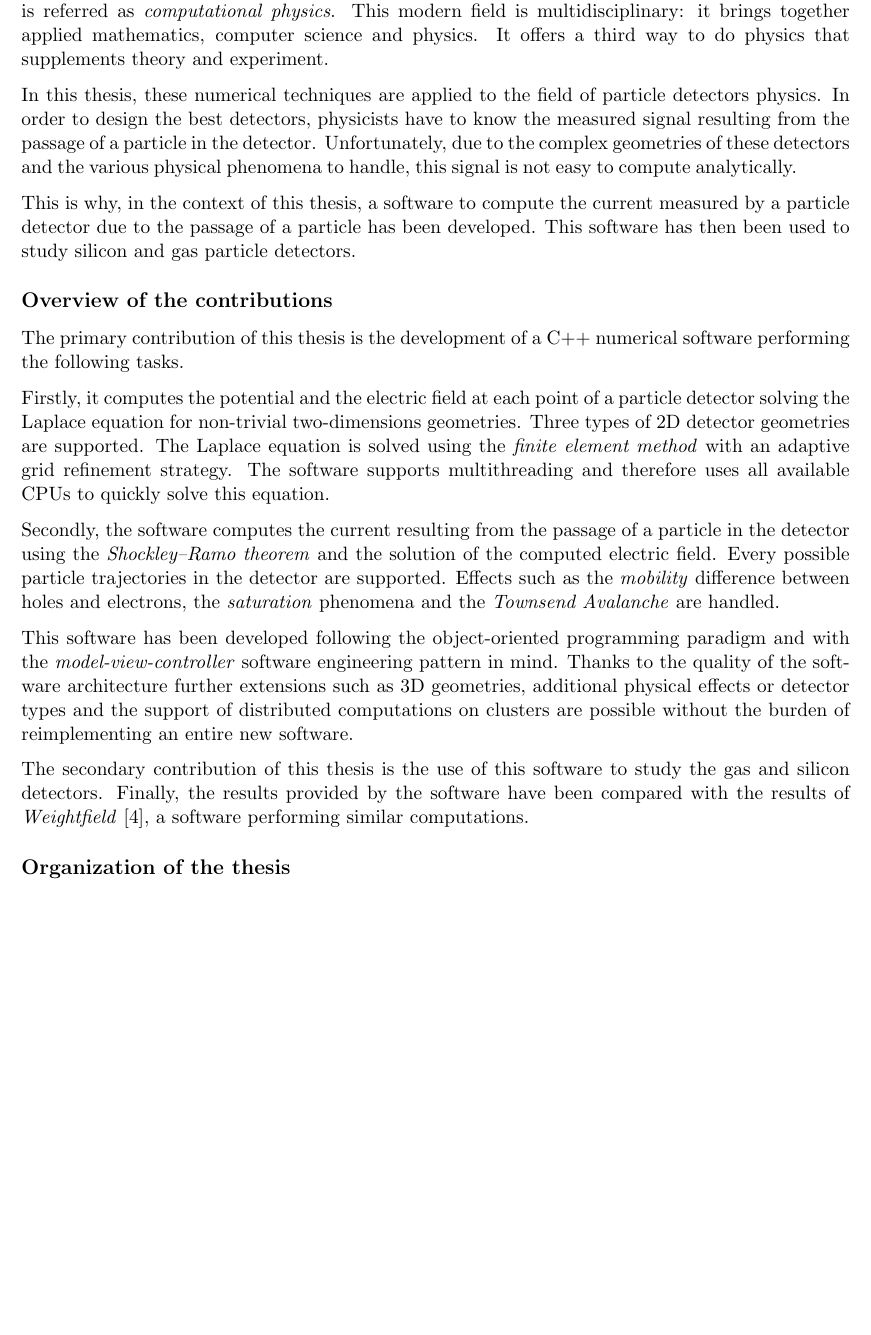
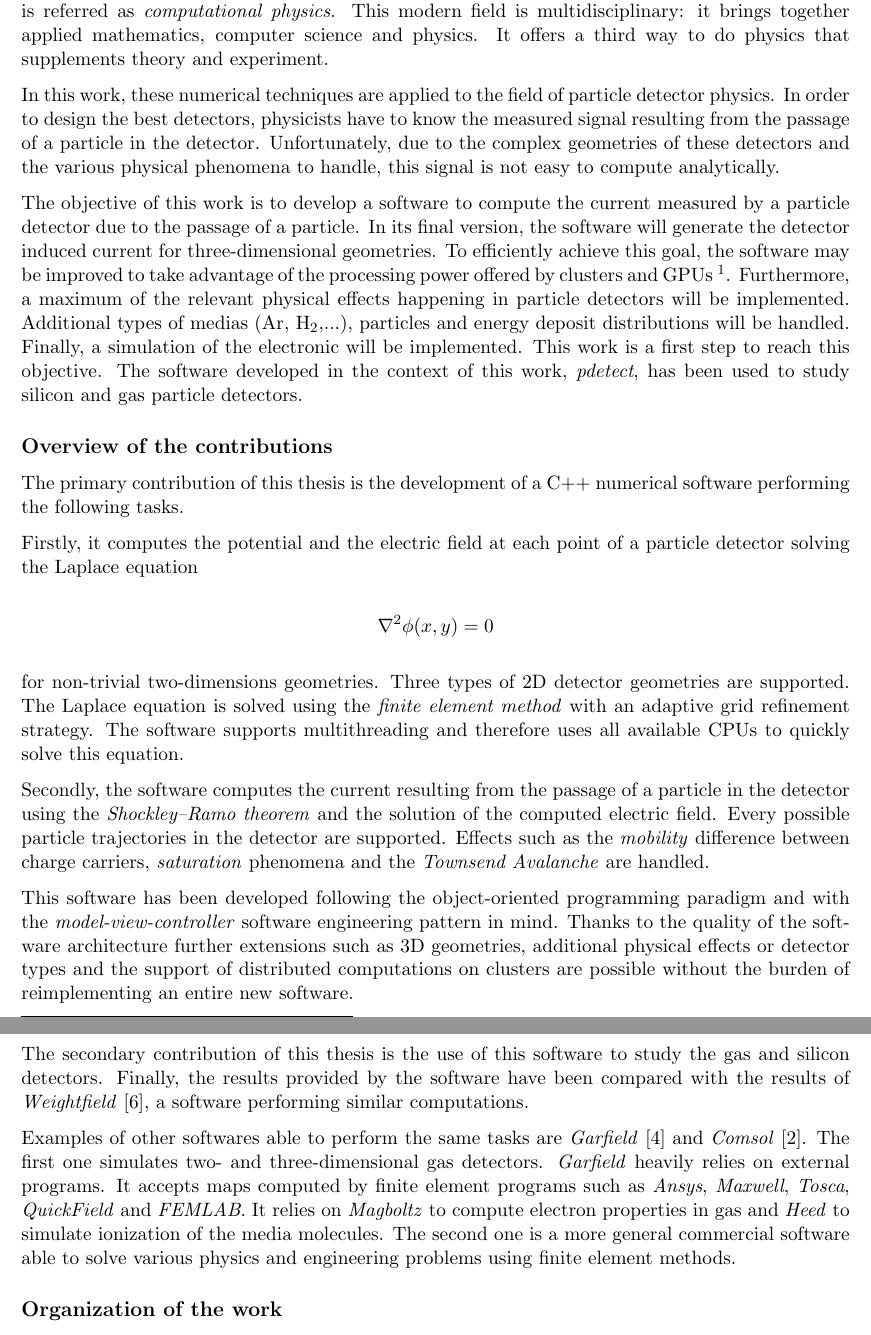
Before and after one commit to aschils/pdetect, a LaTeX document (report/report.tex): part of page 3 of 27 before the commit and two parts of pages 3 and 4 of 28 after it, the two joined at a grey line, cut so that both start at the same text, the shorter picture padded with empty space. Compiled offline with pdfLaTeX.

Commit message:
more intro

```diff
--- a/report/report.tex
+++ b/report/report.tex
@@ -47,16 +47,25 @@
 	computer science and physics. It offers a third way to do physics
 	that supplements theory and experiment.
 
-	In this thesis, these numerical techniques are applied to the field of particle
-	detectors physics. In order to design the best detectors,
+	In this work, these numerical techniques are applied to the field of particle
+	detector physics. In order to design the best detectors,
 	physicists have to know the measured signal resulting from the passage of a particle
 	in the detector. Unfortunately, due to the complex geometries of these detectors
 	and the various physical phenomena to handle, this signal is not easy
 	to compute analytically.
 
-	This is why, in the context of this thesis, a software  to compute the current measured
-	by a particle detector due to the passage of a particle has been developed.
-	This software has then been used to study silicon and gas particle detectors.
+	The objective of this work is to develop a software to compute the current measured
+	by a particle detector due to the passage of a particle. In its final version,
+	the software will generate the detector induced current for three-dimensional
+	geometries. To efficiently achieve this goal, the software may be improved
+	to take advantage of the processing power offered by clusters and GPUs~\footnote{Graphics Processing Unit.}.
+	Furthermore, a maximum of the relevant physical effects happening
+	in particle detectors will be implemented.
+	Additional types of medias (Ar, H$_2$,...), particles and energy deposit
+	distributions will be handled. Finally, a simulation of the electronic will
+	be implemented. This work is a first step to reach this objective.
+	The software developed in the context of this work, \textit{pdetect},
+	has been used to study silicon and gas particle detectors.
 
 	% In the context of our lesson LPHY1300 personal project, we
 	% had to simulate a particle detector using the finite elements method. We
@@ -70,8 +79,11 @@
 		following tasks.
 
 		Firstly, it computes the potential and the electric field
-		at each point of a particle detector solving the Laplace equation for non-trivial
-		two-dimensions geometries. Three types of 2D detector geometries are supported.
+		at each point of a particle detector solving the Laplace equation
+
+		\[\nabla^2 \phi(x,y) = 0\]
+
+		for non-trivial	two-dimensions geometries. Three types of 2D detector geometries are supported.
 		The Laplace equation is solved using the \textit{finite element method} with an adaptive
 		grid refinement strategy. The software supports multithreading and therefore
 		uses all available CPUs to quickly solve this equation.
@@ -79,9 +91,9 @@
 		Secondly, the software computes the current resulting from the passage of a particle
 		in the detector using the \textit{Shockley–Ramo theorem} and the solution of the
 		computed electric field. Every possible particle trajectories in the detector
-		are supported. Effects such as the \textit{mobility} difference between holes and
-		electrons, the \textit{saturation} phenomena and the \textit{Townsend Avalanche}
-		are handled.
+		are supported. Effects such as the \textit{mobility} difference between
+		charge carriers, \textit{saturation} phenomena and the
+		\textit{Townsend Avalanche} are handled.
 
 		This software has been developed following the object-oriented
 		programming paradigm and with the \textit{model-view-controller}
@@ -95,9 +107,20 @@
 		software have been compared with the results of \textit{Weightfield}~\cite{Cenna2015}, a
 		software performing similar computations.
 
+		Examples of other softwares able to perform the same tasks are
+		\textit{Garfield}~\cite{garfield}	and \textit{Comsol}~\cite{comsol}.
+		The first one simulates two- and three-dimensional gas detectors.
+		\textit{Garfield} heavily relies on external programs.
+		It accepts maps computed by finite element programs such as \textit{Ansys},
+		\textit{Maxwell}, \textit{Tosca}, \textit{QuickField} and \textit{FEMLAB}.
+		It relies on \textit{Magboltz} to compute electron properties in gas and
+		\textit{Heed} to simulate ionization of the media molecules.
+		The second one is a more general commercial software able to solve various physics and
+		engineering problems using finite element methods.
+
 		%To perform this task, the software places charges
 		%resulting from the ionization of the molecules inside the detector. Then, these
 		%charges drift following the applied potential at the anode and cathode of the detector
 
-	\subsection*{Organization of the thesis}
+	\subsection*{Organization of the work}
 
```
Also changed, not shown: report/report.bib (+10 -0 lines), report/report.tex (2 more changed lines).
